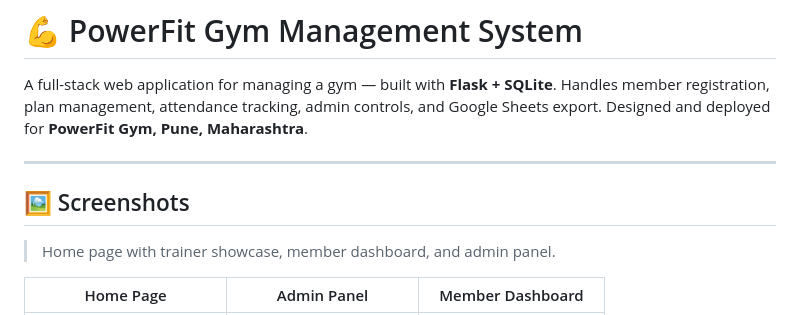
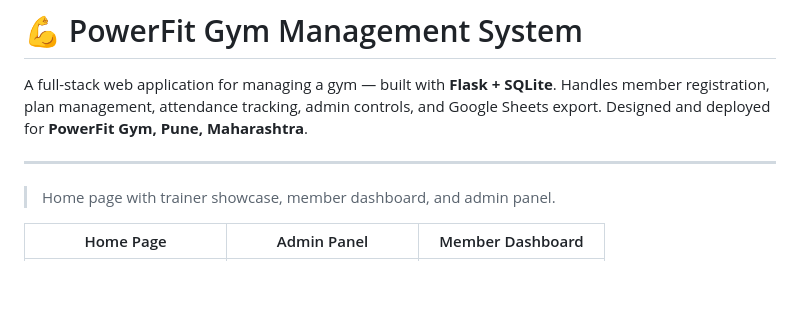
Before and after one commit to Lakshbethariya/PowerFit-Gym, a Markdown page: README.md, the part around the change. Drawn GitHub-style; blank space fills up the shorter version.

Commit message:
Update README.md
Removed the screenshots section from the README.

```diff
--- a/README.md
+++ b/README.md
@@ -4,7 +4,6 @@ A full-stack web application for managing a gym — built with **Flask + SQLite*
 
 ---
 
-## 🖼️ Screenshots
 
 > Home page with trainer showcase, member dashboard, and admin panel.
 
```
